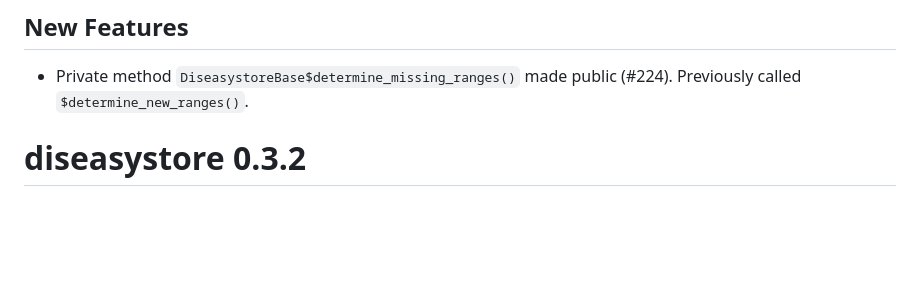
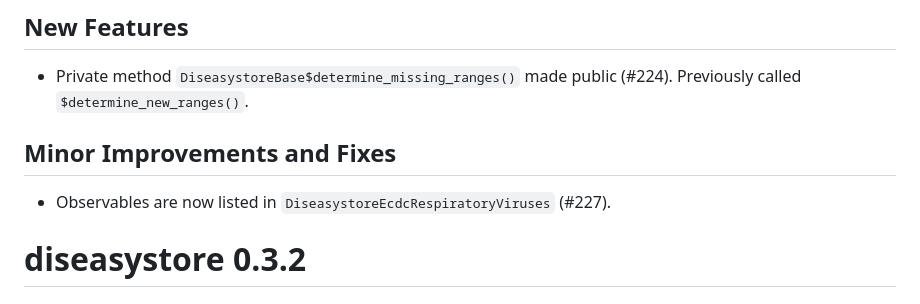
Before and after one commit to ssi-dk/diseasystore, a Markdown page: NEWS.md, the part around the change. Drawn GitHub-style; blank space fills up the shorter version.

```diff
--- a/NEWS.md
+++ b/NEWS.md
@@ -4,6 +4,10 @@
 
 * Private method `DiseasystoreBase$determine_missing_ranges()` made public (#224).
   Previously called `$determine_new_ranges()`.
+
+## Minor Improvements and Fixes
+
+* Observables are now listed in `DiseasystoreEcdcRespiratoryViruses` (#227).
 
 
 # diseasystore 0.3.2
```
